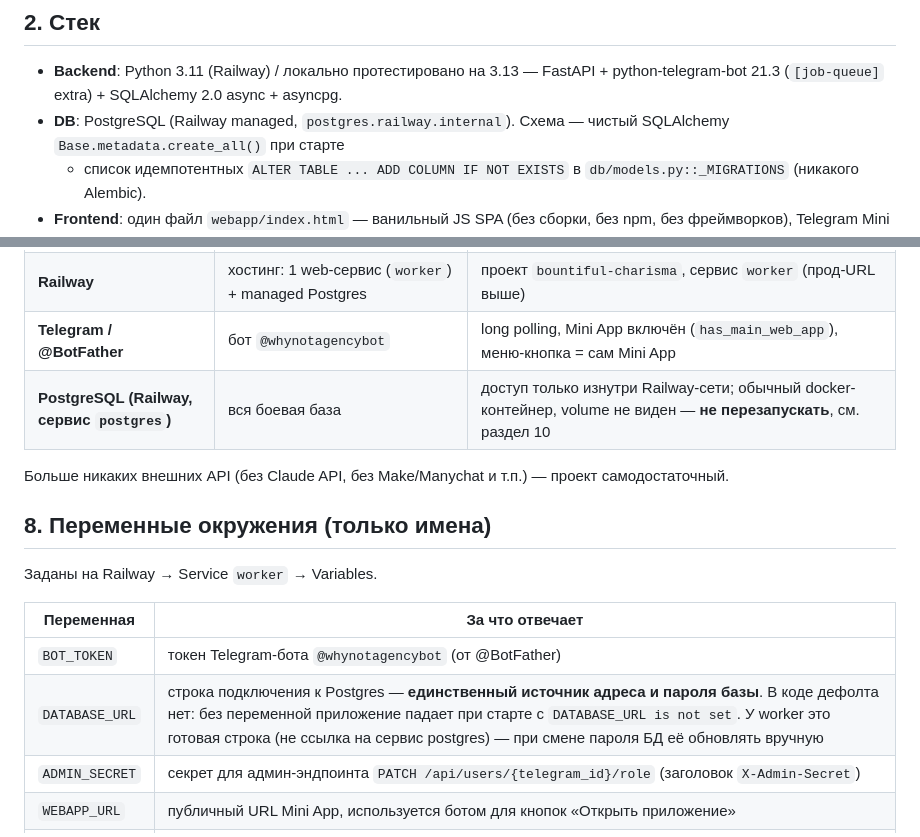
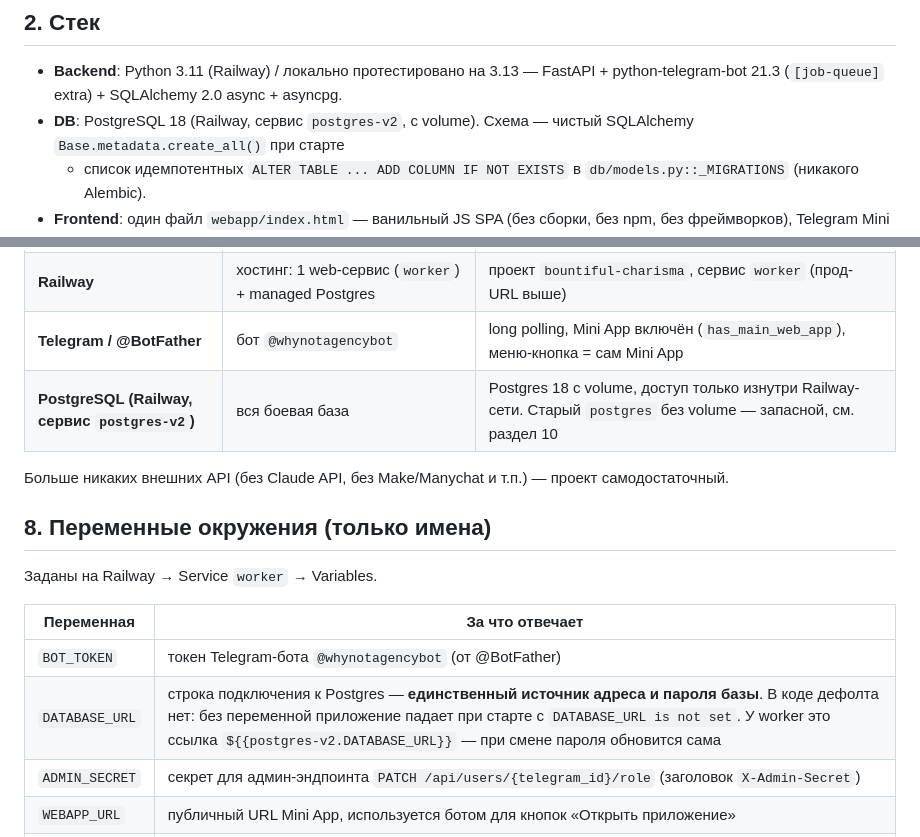
Before and after one commit to yakovdxb-pixel/whynot-bot, a Markdown page: HANDOFF.md, 2 parts joined by grey strips. Rendered like a GitHub page.

```diff
--- a/HANDOFF.md
+++ b/HANDOFF.md
@@ -19,7 +19,7 @@
 - **Backend**: Python 3.11 (Railway) / локально протестировано на 3.13 —
   FastAPI + python-telegram-bot 21.3 (`[job-queue]` extra) + SQLAlchemy 2.0
   async + asyncpg.
-- **DB**: PostgreSQL (Railway managed, `postgres.railway.internal`).
+- **DB**: PostgreSQL 18 (Railway, сервис `postgres-v2`, с volume).
   Схема — чистый SQLAlchemy `Base.metadata.create_all()` при старте
   + список идемпотентных `ALTER TABLE ... ADD COLUMN IF NOT EXISTS` в
   `db/models.py::_MIGRATIONS` (никакого Alembic).
@@ -174,7 +170,7 @@ connection string из Railway (Settings → Postgres service → Connect,
 | **GitHub** | `yakovdxb-pixel/whynot-bot`, публичный репозиторий | push → автодеплой на Railway |
 | **Railway** | хостинг: 1 web-сервис (`worker`) + managed Postgres | проект `bountiful-charisma`, сервис `worker` (прод-URL выше) |
 | **Telegram / @BotFather** | бот `@whynotagencybot` | long polling, Mini App включён (`has_main_web_app`), меню-кнопка = сам Mini App |
-| **PostgreSQL (Railway, сервис `postgres`)** | вся боевая база | доступ только изнутри Railway-сети; обычный docker-контейнер, volume не виден — **не перезапускать**, см. раздел 10 |
+| **PostgreSQL (Railway, сервис `postgres-v2`)** | вся боевая база | Postgres 18 с volume, доступ только изнутри Railway-сети. Старый `postgres` без volume — запасной, см. раздел 10 |
 
 Больше никаких внешних API (без Claude API, без Make/Manychat и т.п.) —
 проект самодостаточный.
@@ -186,7 +182,7 @@ connection string из Railway (Settings → Postgres service → Connect,
 | Переменная | За что отвечает |
 |---|---|
 | `BOT_TOKEN` | токен Telegram-бота `@whynotagencybot` (от @BotFather) |
-| `DATABASE_URL` | строка подключения к Postgres — **единственный источник адреса и пароля базы**. В коде дефолта нет: без переменной приложение падает при старте с `DATABASE_URL is not set`. У worker это готовая строка (не ссылка на сервис postgres) — при смене пароля БД её обновлять вручную |
+| `DATABASE_URL` | строка подключения к Postgres — **единственный источник адреса и пароля базы**. В коде дефолта нет: без переменной приложение падает при старте с `DATABASE_URL is not set`. У worker это ссылка `${{postgres-v2.DATABASE_URL}}` — при смене пароля обновится сама |
 | `ADMIN_SECRET` | секрет для админ-эндпоинта `PATCH /api/users/{telegram_id}/role` (заголовок `X-Admin-Secret`) |
 | `WEBAPP_URL` | публичный URL Mini App, используется ботом для кнопок «Открыть приложение» |
 | `RUN_BOT` | `0`/`1` — чтобы бот не поднимался дважды; `main.py` всегда сам ставит `0` перед запуском, трогать не нужно |
```
Also changed, not shown: other parts of HANDOFF.md (+38 -22 lines), CLAUDE.md (+12 -8 lines).
